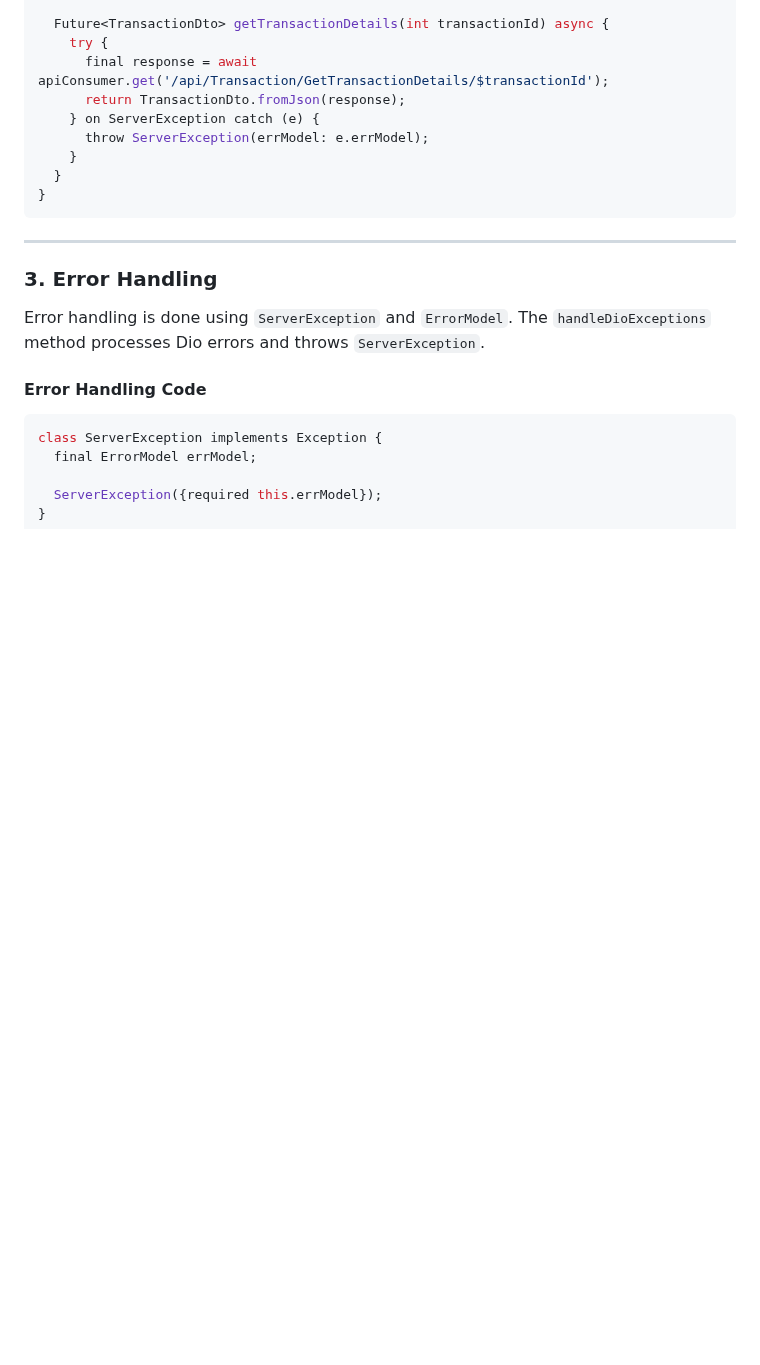
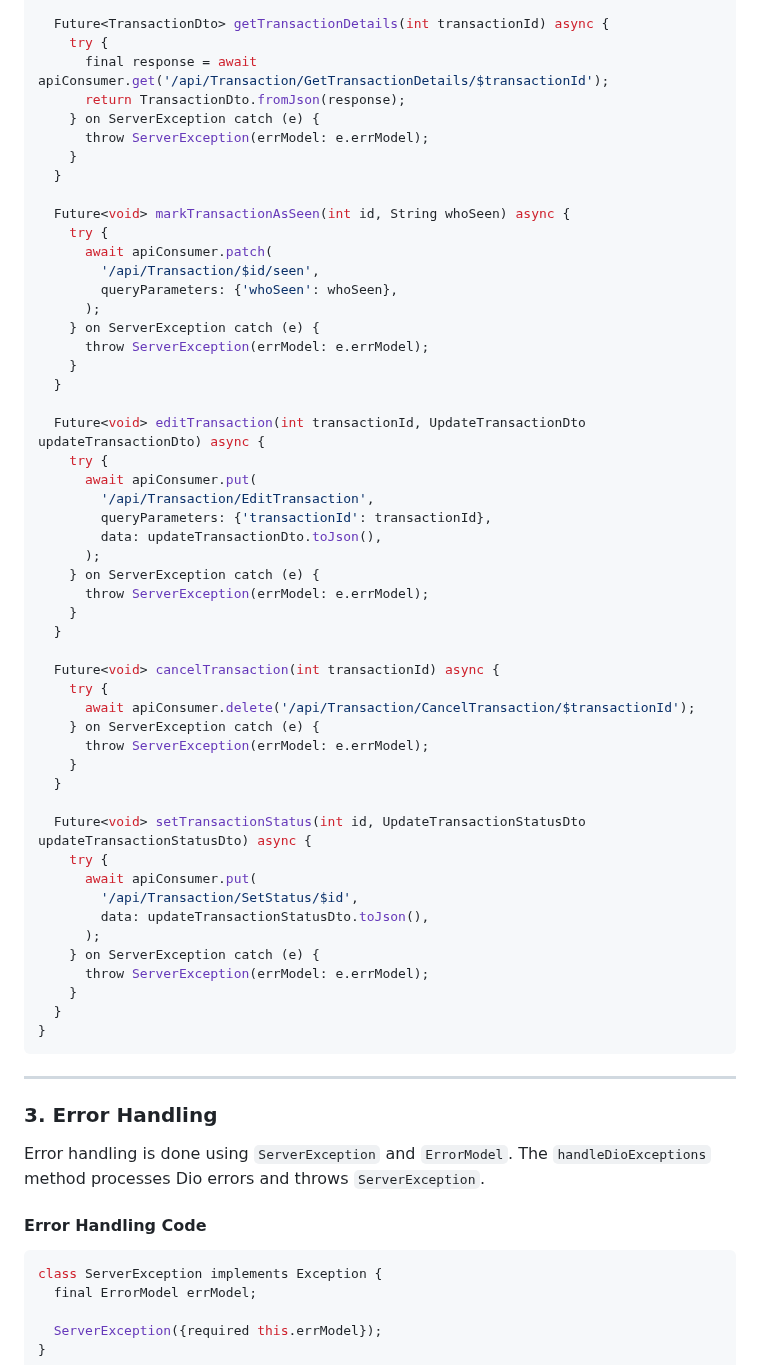
Before and after one commit to BasilAbdellah/requests_management_system, a Markdown page: Fully Project Services Reference.md, the part around one of its changes. Drawn GitHub-style; blank space fills up the shorter version.

```diff
--- a/Fully Project Services Reference.md
+++ b/Fully Project Services Reference.md
@@ -259,6 +446,48 @@ class TransactionService {
     try {
       final response = await apiConsumer.get('/api/Transaction/GetTransactionDetails/$transactionId');
       return TransactionDto.fromJson(response);
+    } on ServerException catch (e) {
+      throw ServerException(errModel: e.errModel);
+    }
+  }
+
+  Future<void> markTransactionAsSeen(int id, String whoSeen) async {
+    try {
+      await apiConsumer.patch(
+        '/api/Transaction/$id/seen',
+        queryParameters: {'whoSeen': whoSeen},
+      );
+    } on ServerException catch (e) {
+      throw ServerException(errModel: e.errModel);
+    }
+  }
+
+  Future<void> editTransaction(int transactionId, UpdateTransactionDto updateTransactionDto) async {
+    try {
+      await apiConsumer.put(
+        '/api/Transaction/EditTransaction',
+        queryParameters: {'transactionId': transactionId},
+        data: updateTransactionDto.toJson(),
+      );
+    } on ServerException catch (e) {
+      throw ServerException(errModel: e.errModel);
+    }
+  }
+
+  Future<void> cancelTransaction(int transactionId) async {
+    try {
+      await apiConsumer.delete('/api/Transaction/CancelTransaction/$transactionId');
+    } on ServerException catch (e) {
+      throw ServerException(errModel: e.errModel);
+    }
+  }
+
+  Future<void> setTransactionStatus(int id, UpdateTransactionStatusDto updateTransactionStatusDto) async {
+    try {
+      await apiConsumer.put(
+        '/api/Transaction/SetStatus/$id',
+        data: updateTransactionStatusDto.toJson(),
+      );
     } on ServerException catch (e) {
       throw ServerException(errModel: e.errModel);
     }
```
Also changed, not shown: other parts of Fully Project Services Reference.md (+187 -0 lines).
